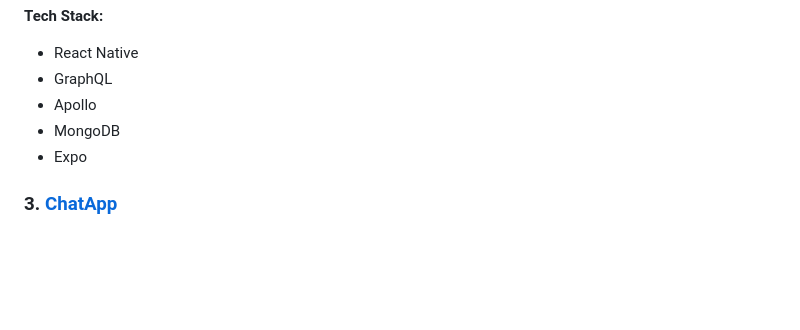
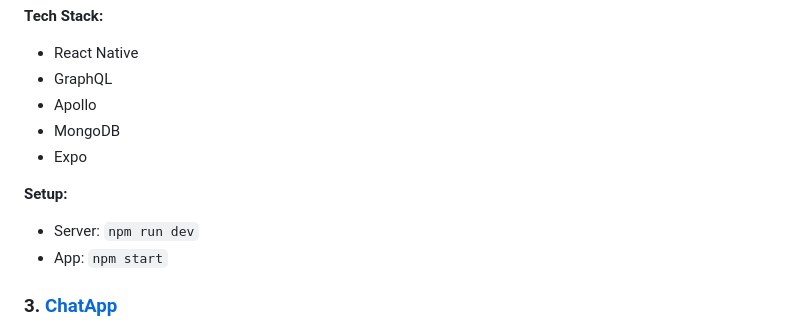
Before and after one commit to tobangado69/rohimdev.com, a Markdown page: README.md, the part around one of its changes. GitHub-like rendering; blank space fills up the shorter version.

Commit message:
revisi:2

```diff
--- a/README.md
+++ b/README.md
@@ -110,6 +109,10 @@ The application can be accessed via Expo on Android/iOS.
 - MongoDB
 - Expo
 
+**Setup:**
+- Server: `npm run dev`
+- App: `npm start`
+
 ### 3. [ChatApp](https://github.com/tobangado69/ChatApp)
 **Description:**
 ChatApp is a simple chat application developed as a learning project to implement real-time interaction features between logged-in users.
```
Also changed, not shown: other parts of README.md (+0 -1 lines).
